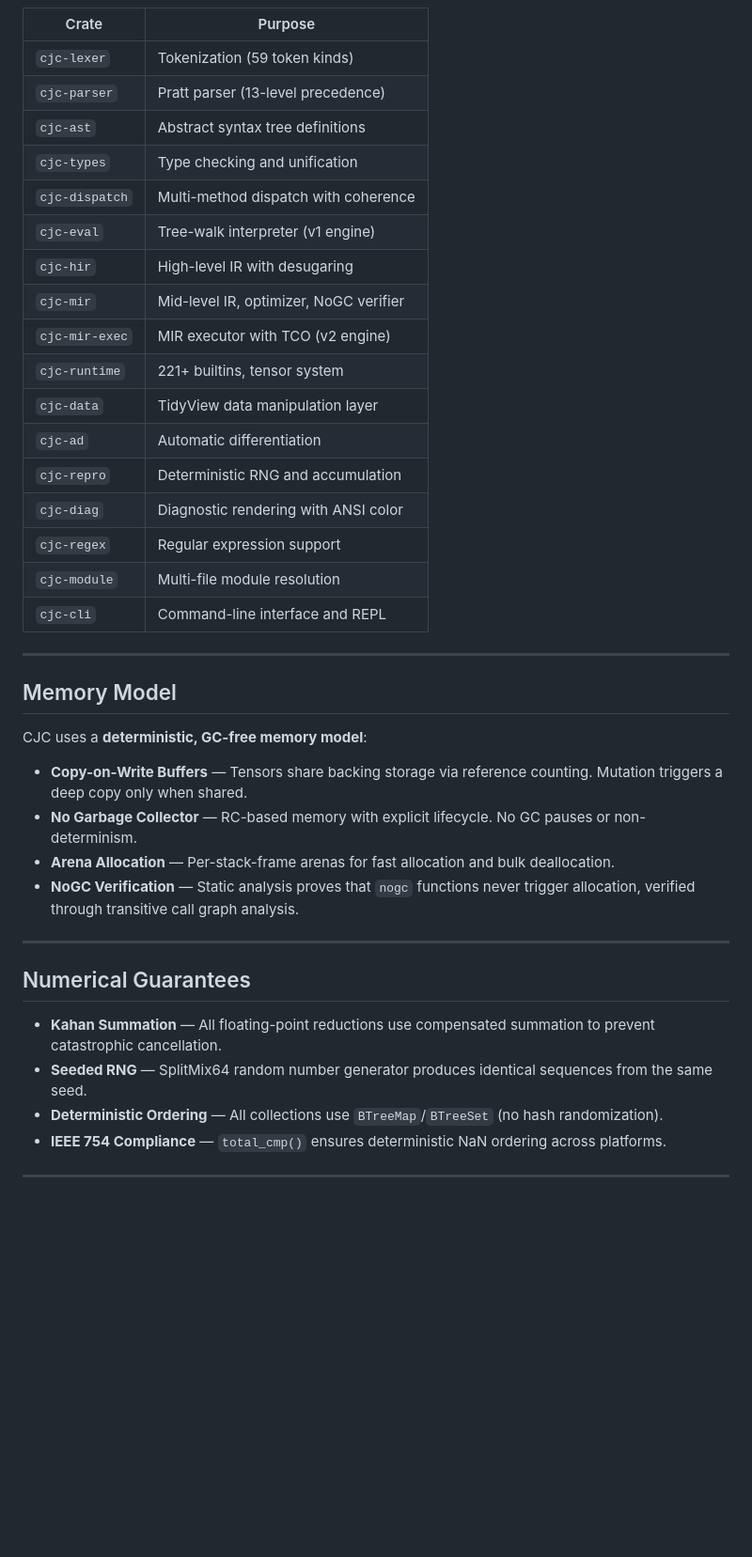
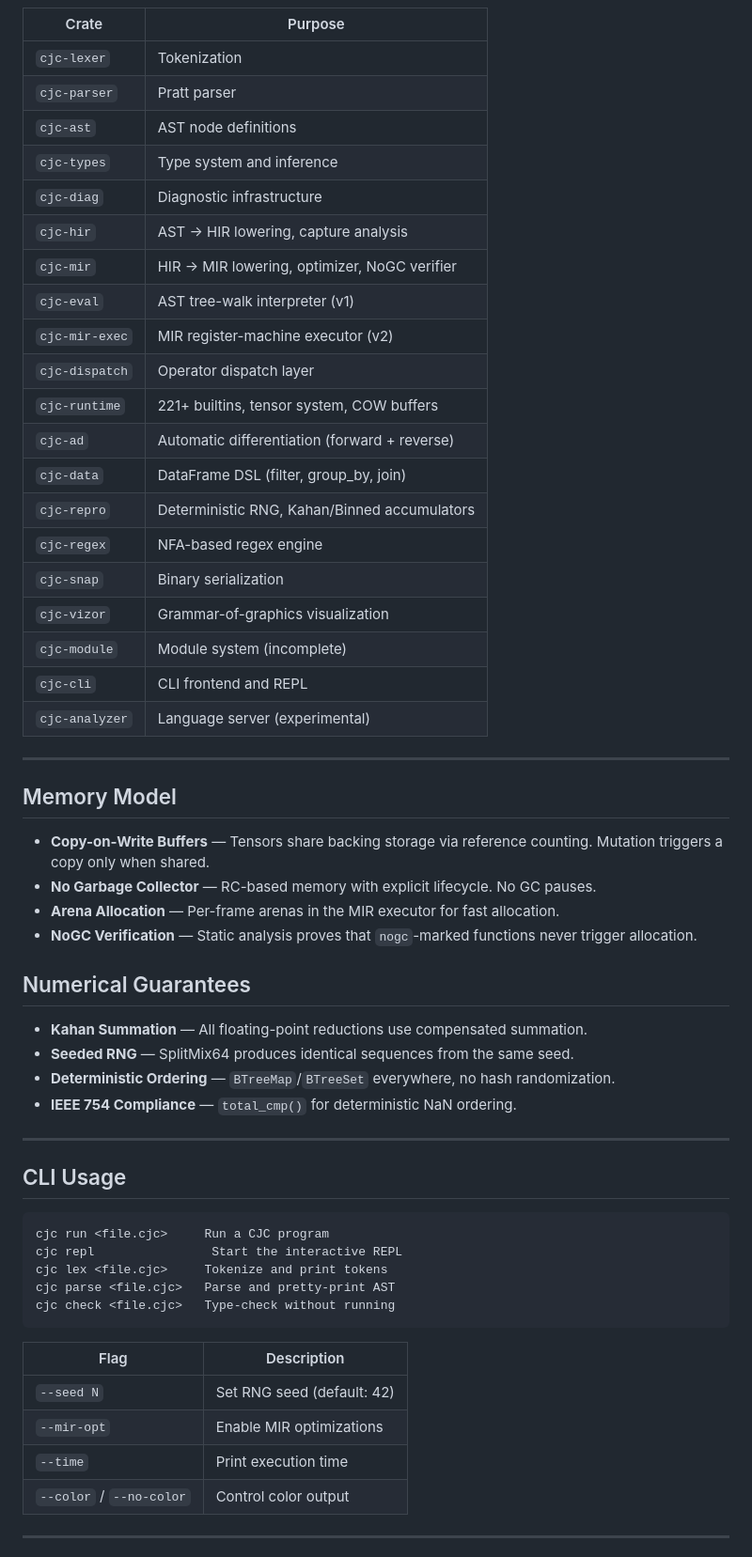
Before and after one commit to AdamEzzat1/CJC, a Markdown page: README.md, the part around one of its changes. Shown at 94% size. Drawn GitHub-style; blank space fills up the shorter version.

````diff
--- a/README.md
+++ b/README.md
@@ -389,43 +310,61 @@ Source Code
 
 | Crate | Purpose |
 |-------|---------|
-| `cjc-lexer` | Tokenization (59 token kinds) |
-| `cjc-parser` | Pratt parser (13-level precedence) |
-| `cjc-ast` | Abstract syntax tree definitions |
-| `cjc-types` | Type checking and unification |
-| `cjc-dispatch` | Multi-method dispatch with coherence |
-| `cjc-eval` | Tree-walk interpreter (v1 engine) |
-| `cjc-hir` | High-level IR with desugaring |
-| `cjc-mir` | Mid-level IR, optimizer, NoGC verifier |
-| `cjc-mir-exec` | MIR executor with TCO (v2 engine) |
-| `cjc-runtime` | 221+ builtins, tensor system |
-| `cjc-data` | TidyView data manipulation layer |
-| `cjc-ad` | Automatic differentiation |
-| `cjc-repro` | Deterministic RNG and accumulation |
-| `cjc-diag` | Diagnostic rendering with ANSI color |
-| `cjc-regex` | Regular expression support |
-| `cjc-module` | Multi-file module resolution |
-| `cjc-cli` | Command-line interface and REPL |
+| `cjc-lexer` | Tokenization |
+| `cjc-parser` | Pratt parser |
+| `cjc-ast` | AST node definitions |
+| `cjc-types` | Type system and inference |
+| `cjc-diag` | Diagnostic infrastructure |
+| `cjc-hir` | AST → HIR lowering, capture analysis |
+| `cjc-mir` | HIR → MIR lowering, optimizer, NoGC verifier |
+| `cjc-eval` | AST tree-walk interpreter (v1) |
+| `cjc-mir-exec` | MIR register-machine executor (v2) |
+| `cjc-dispatch` | Operator dispatch layer |
+| `cjc-runtime` | 221+ builtins, tensor system, COW buffers |
+| `cjc-ad` | Automatic differentiation (forward + reverse) |
+| `cjc-data` | DataFrame DSL (filter, group_by, join) |
+| `cjc-repro` | Deterministic RNG, Kahan/Binned accumulators |
+| `cjc-regex` | NFA-based regex engine |
+| `cjc-snap` | Binary serialization |
+| `cjc-vizor` | Grammar-of-graphics visualization |
+| `cjc-module` | Module system (incomplete) |
+| `cjc-cli` | CLI frontend and REPL |
+| `cjc-analyzer` | Language server (experimental) |
 
 ---
 
 ## Memory Model
 
-CJC uses a **deterministic, GC-free memory model**:
+- **Copy-on-Write Buffers** — Tensors share backing storage via reference counting. Mutation triggers a copy only when shared.
+- **No Garbage Collector** — RC-based memory with explicit lifecycle. No GC pauses.
+- **Arena Allocation** — Per-frame arenas in the MIR executor for fast allocation.
+- **NoGC Verification** — Static analysis proves that `nogc`-marked functions never trigger allocation.
 
-- **Copy-on-Write Buffers** — Tensors share backing storage via reference counting. Mutation triggers a deep copy only when shared.
-- **No Garbage Collector** — RC-based memory with explicit lifecycle. No GC pauses or non-determinism.
-- **Arena Allocation** — Per-stack-frame arenas for fast allocation and bulk deallocation.
-- **NoGC Verification** — Static analysis proves that `nogc` functions never trigger allocation, verified through transitive call graph analysis.
+## Numerical Guarantees
+
+- **Kahan Summation** — All floating-point reductions use compensated summation.
+- **Seeded RNG** — SplitMix64 produces identical sequences from the same seed.
+- **Deterministic Ordering** — `BTreeMap`/`BTreeSet` everywhere, no hash randomization.
+- **IEEE 754 Compliance** — `total_cmp()` for deterministic NaN ordering.
 
 ---
 
-## Numerical Guarantees
+## CLI Usage
 
-- **Kahan Summation** — All floating-point reductions use compensated summation to prevent catastrophic cancellation.
-- **Seeded RNG** — SplitMix64 random number generator produces identical sequences from the same seed.
-- **Deterministic Ordering** — All collections use `BTreeMap`/`BTreeSet` (no hash randomization).
-- **IEEE 754 Compliance** — `total_cmp()` ensures deterministic NaN ordering across platforms.
+```
+cjc run <file.cjc>     Run a CJC program
+cjc repl                Start the interactive REPL
+cjc lex <file.cjc>     Tokenize and print tokens
+cjc parse <file.cjc>   Parse and pretty-print AST
+cjc check <file.cjc>   Type-check without running
+```
+
+| Flag | Description |
+|------|-------------|
+| `--seed N` | Set RNG seed (default: 42) |
+| `--mir-opt` | Enable MIR optimizations |
+| `--time` | Print execution time |
+| `--color` / `--no-color` | Control color output |
 
 ---
 
````
Also changed, not shown: other parts of README.md (+193 -263 lines).
